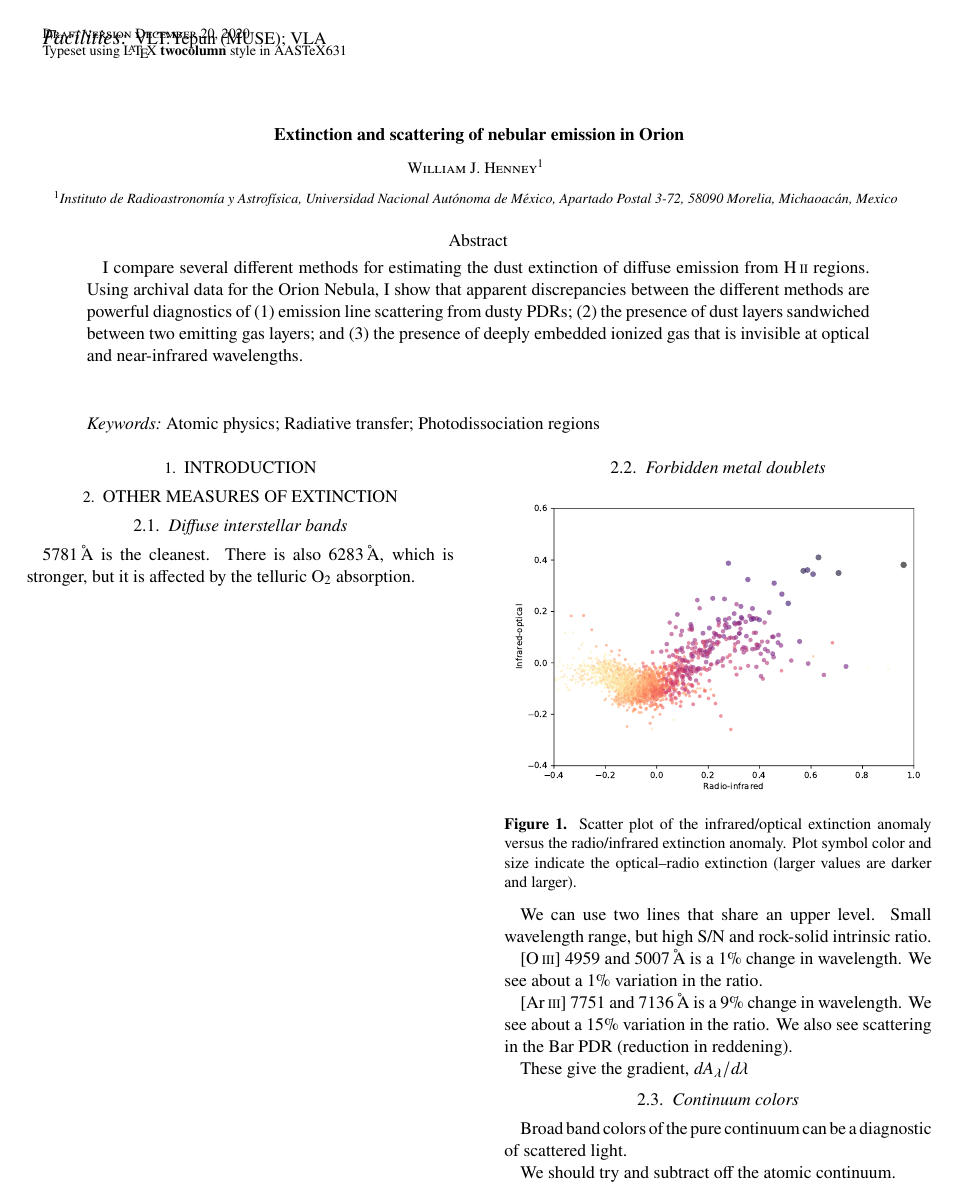
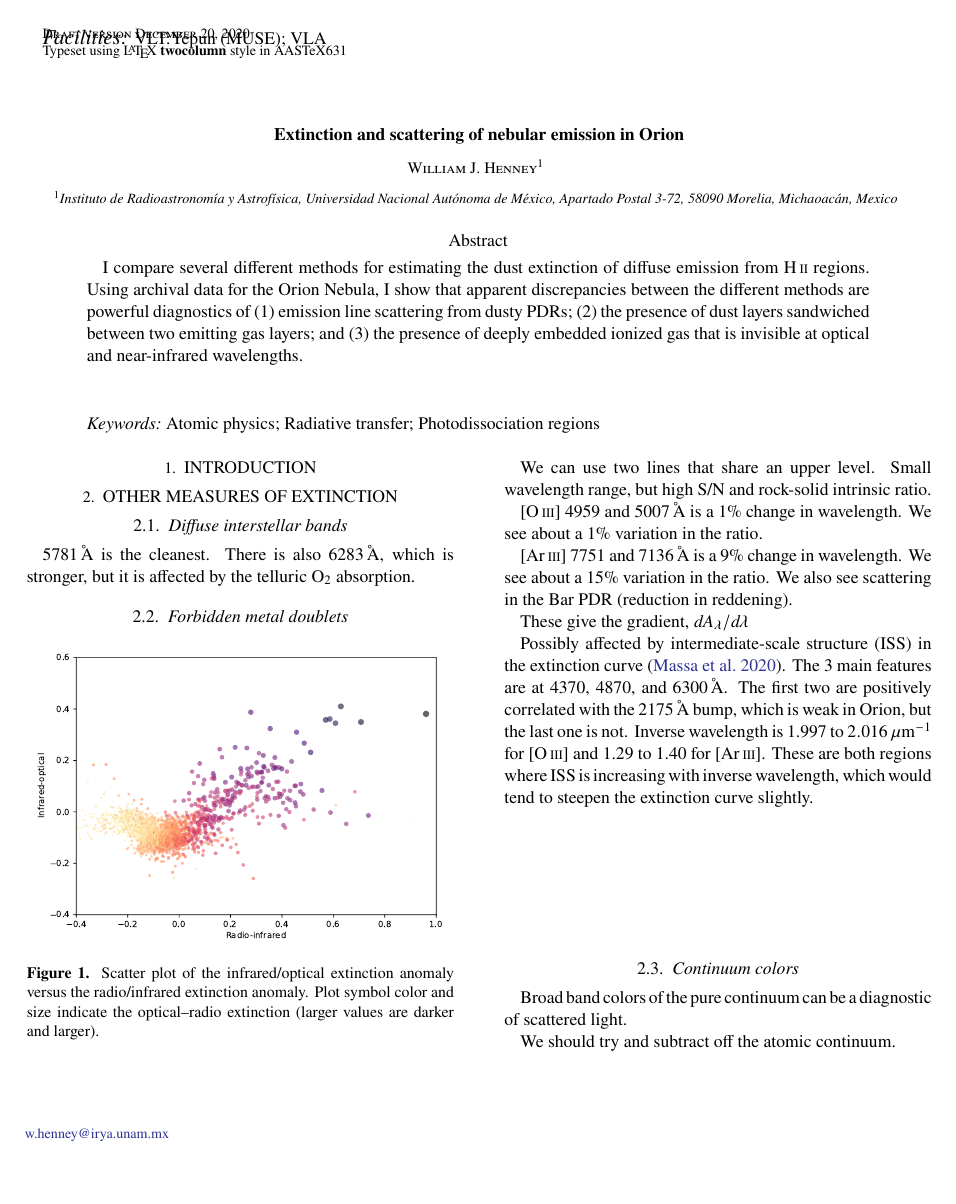
Before and after one commit to div-B-equals-0/raman-pdr, a LaTeX paper (extinct-paper/orion-extinct.tex): page 1 of 2. Compiled offline with pdfLaTeX; an older LaTeX class or package is replaced by its successor.

Commit message:
Comment on intermediate-scale structure for the extinction paper

```diff
--- a/extinct-paper/orion-extinct.tex
+++ b/extinct-paper/orion-extinct.tex
@@ -109,6 +109,17 @@ Small wavelength range, but high S/N and rock-solid intrinsic ratio.
 
 These give the gradient, \( d A_\lambda / d \lambda\)
 
+Possibly affected by intermediate-scale structure (ISS)
+in the extinction curve \citep{Massa:2020a}.
+The 3 main features are at \num{4370}, \num{4870}, and \SI{6300}{\angstrom}.
+The first two are positively correlated with the \SI{2175}{\angstrom} bump,
+which is weak in Orion,
+but the last one is not.
+Inverse wavelength is 1.997 to \SI{2.016}{\micron^{-1}} for [\ion{O}{3}]
+and 1.29 to 1.40 for [\ion{Ar}{3}].
+These are both regions where ISS is increasing with inverse wavelength,
+which would tend to steepen the extinction curve slightly.
+
 \subsection{Continuum colors}
 \label{sec:continuum-colors}
 
```
Also changed, not shown: extinct-paper/orion-extinct.bbl, extinct-paper/orion-extinct.pdf, 2 other files.
